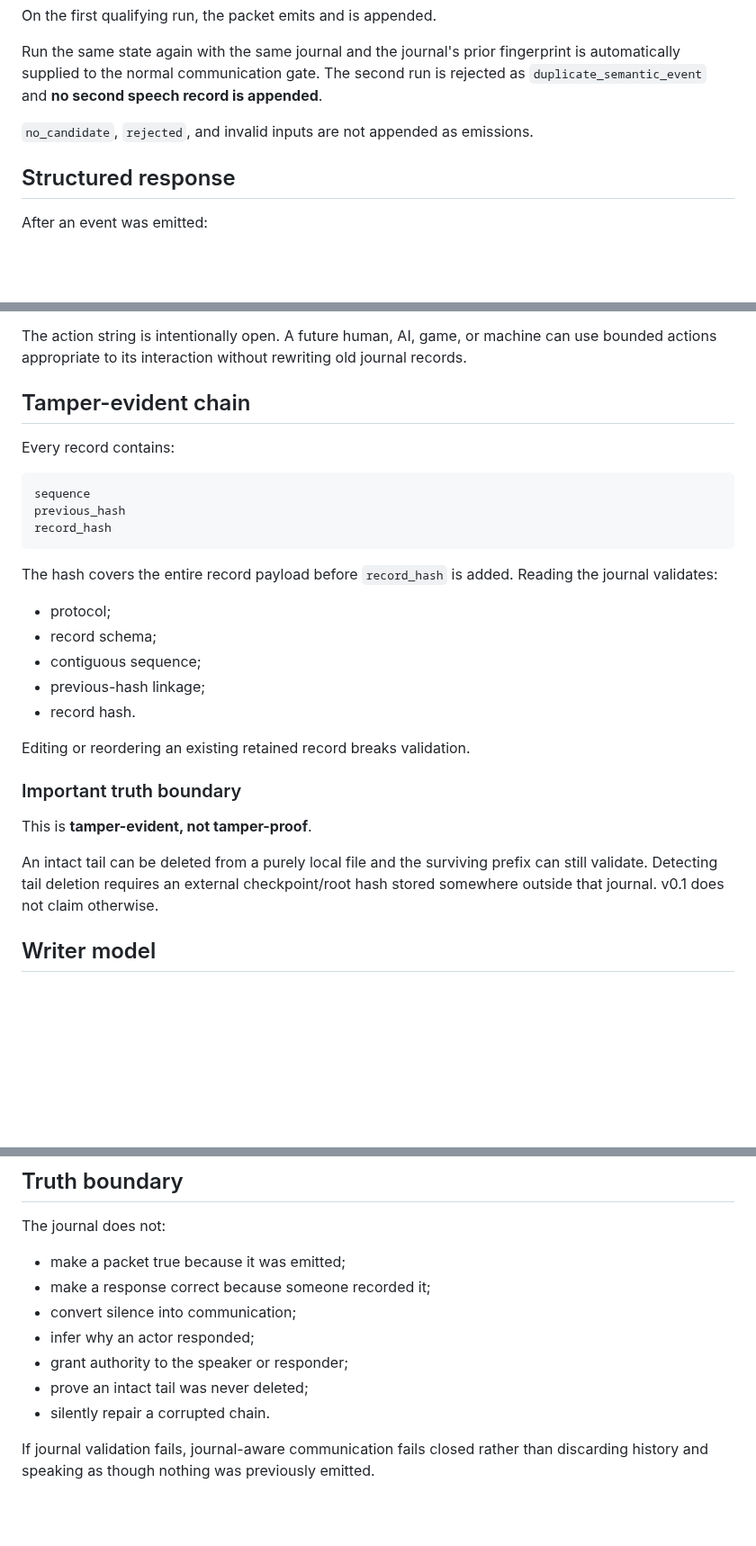
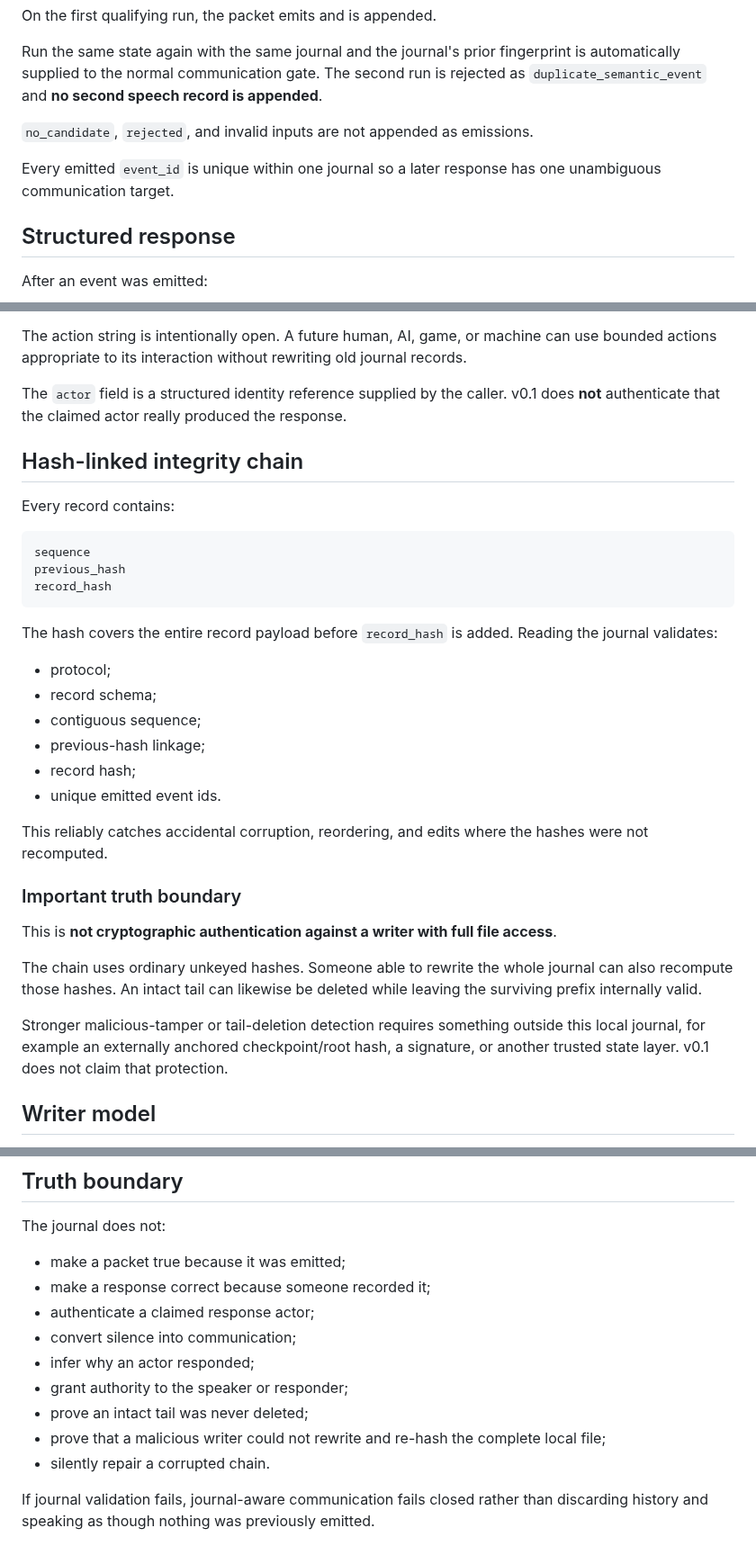
Before and after one commit to mike-axiom-mir/axm-machine-voice, a Markdown page: docs/COMMUNICATION_JOURNAL.md, 3 parts joined by grey strips. Shown at 90% size. GitHub-like rendering; blank space fills up the shorter version.

Commit message:
Clarify journal integrity limits

```diff
--- a/docs/COMMUNICATION_JOURNAL.md
+++ b/docs/COMMUNICATION_JOURNAL.md
@@ -45,6 +45,8 @@ Run the same state again with the same journal and the journal's prior fingerpri
 
 `no_candidate`, `rejected`, and invalid inputs are not appended as emissions.
 
+Every emitted `event_id` is unique within one journal so a later response has one unambiguous communication target.
+
 ## Structured response
 
 After an event was emitted:
@@ -61,7 +63,9 @@ A response can only reference an event id that already exists as an `emission` r
 
 The action string is intentionally open. A future human, AI, game, or machine can use bounded actions appropriate to its interaction without rewriting old journal records.
 
-## Tamper-evident chain
+The `actor` field is a structured identity reference supplied by the caller. v0.1 does **not** authenticate that the claimed actor really produced the response.
+
+## Hash-linked integrity chain
 
 Every record contains:
 
@@ -77,15 +81,18 @@ The hash covers the entire record payload before `record_hash` is added. Reading
 - record schema;
 - contiguous sequence;
 - previous-hash linkage;
-- record hash.
+- record hash;
+- unique emitted event ids.
 
-Editing or reordering an existing retained record breaks validation.
+This reliably catches accidental corruption, reordering, and edits where the hashes were not recomputed.
 
 ### Important truth boundary
 
-This is **tamper-evident, not tamper-proof**.
+This is **not cryptographic authentication against a writer with full file access**.
 
-An intact tail can be deleted from a purely local file and the surviving prefix can still validate. Detecting tail deletion requires an external checkpoint/root hash stored somewhere outside that journal. v0.1 does not claim otherwise.
+The chain uses ordinary unkeyed hashes. Someone able to rewrite the whole journal can also recompute those hashes. An intact tail can likewise be deleted while leaving the surviving prefix internally valid.
+
+Stronger malicious-tamper or tail-deletion detection requires something outside this local journal, for example an externally anchored checkpoint/root hash, a signature, or another trusted state layer. v0.1 does not claim that protection.
 
 ## Writer model
 
@@ -99,10 +106,12 @@ The journal does not:
 
 - make a packet true because it was emitted;
 - make a response correct because someone recorded it;
+- authenticate a claimed response actor;
 - convert silence into communication;
 - infer why an actor responded;
 - grant authority to the speaker or responder;
 - prove an intact tail was never deleted;
+- prove that a malicious writer could not rewrite and re-hash the complete local file;
 - silently repair a corrupted chain.
 
 If journal validation fails, journal-aware communication fails closed rather than discarding history and speaking as though nothing was previously emitted.
```
